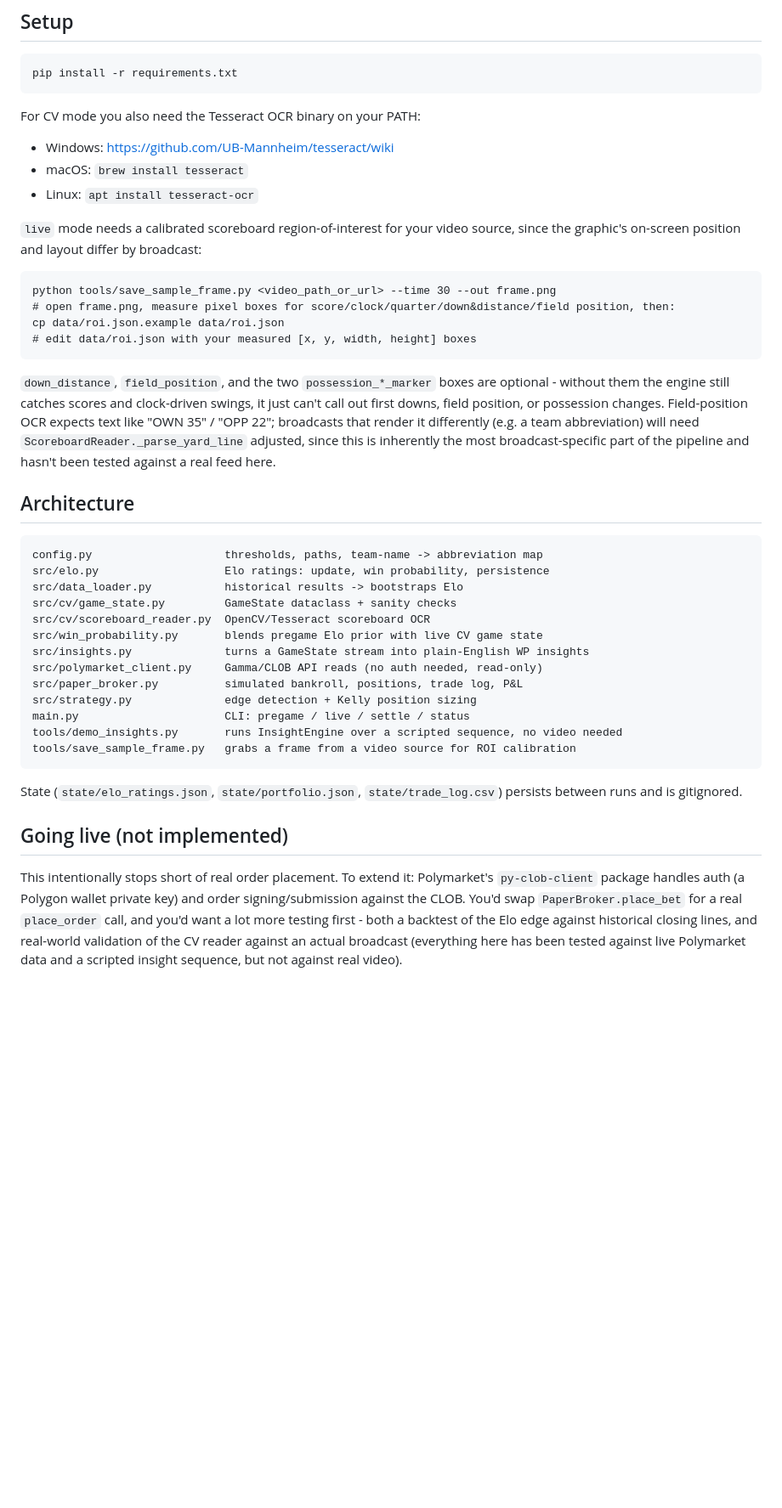
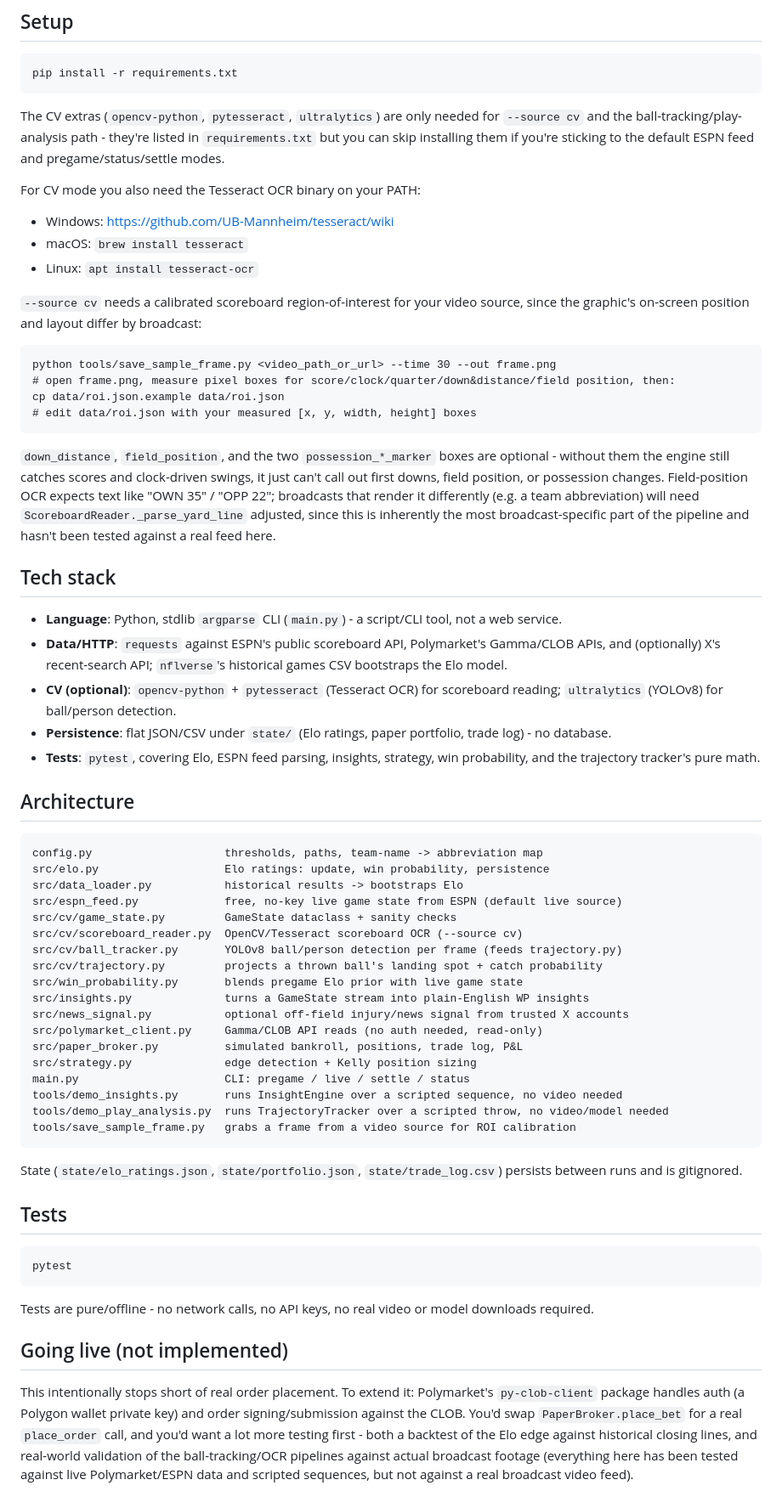
Before and after one commit to LAKSHYAJAIN16/NFLTrader, a Markdown page: README.md, the part around one of its changes. Shown at 85% size. Drawn GitHub-style; blank space fills up the shorter version.

````diff
--- a/README.md
+++ b/README.md
@@ -56,13 +103,18 @@ python main.py live --video <path_or_url> --market <condition_id>      # insight
 pip install -r requirements.txt
 ```
 
+The CV extras (`opencv-python`, `pytesseract`, `ultralytics`) are only
+needed for `--source cv` and the ball-tracking/play-analysis path - they're
+listed in `requirements.txt` but you can skip installing them if you're
+sticking to the default ESPN feed and pregame/status/settle modes.
+
 For CV mode you also need the Tesseract OCR binary on your PATH:
 - Windows: https://github.com/UB-Mannheim/tesseract/wiki
 - macOS: `brew install tesseract`
 - Linux: `apt install tesseract-ocr`
 
-`live` mode needs a calibrated scoreboard region-of-interest for your video
-source, since the graphic's on-screen position and layout differ by
+`--source cv` needs a calibrated scoreboard region-of-interest for your
+video source, since the graphic's on-screen position and layout differ by
 broadcast:
 
 ```
@@ -81,26 +133,54 @@ that render it differently (e.g. a team abbreviation) will need
 most broadcast-specific part of the pipeline and hasn't been tested against
 a real feed here.
 
+## Tech stack
+
+- **Language**: Python, stdlib `argparse` CLI (`main.py`) - a script/CLI
+  tool, not a web service.
+- **Data/HTTP**: `requests` against ESPN's public scoreboard API, Polymarket's
+  Gamma/CLOB APIs, and (optionally) X's recent-search API; `nflverse`'s
+  historical games CSV bootstraps the Elo model.
+- **CV (optional)**: `opencv-python` + `pytesseract` (Tesseract OCR) for
+  scoreboard reading; `ultralytics` (YOLOv8) for ball/person detection.
+- **Persistence**: flat JSON/CSV under `state/` (Elo ratings, paper
+  portfolio, trade log) - no database.
+- **Tests**: `pytest`, covering Elo, ESPN feed parsing, insights, strategy,
+  win probability, and the trajectory tracker's pure math.
+
 ## Architecture
 
 ```
 config.py                    thresholds, paths, team-name -> abbreviation map
 src/elo.py                   Elo ratings: update, win probability, persistence
 src/data_loader.py           historical results -> bootstraps Elo
+src/espn_feed.py             free, no-key live game state from ESPN (default live source)
 src/cv/game_state.py         GameState dataclass + sanity checks
-src/cv/scoreboard_reader.py  OpenCV/Tesseract scoreboard OCR
-src/win_probability.py       blends pregame Elo prior with live CV game state
+src/cv/scoreboard_reader.py  OpenCV/Tesseract scoreboard OCR (--source cv)
+src/cv/ball_tracker.py       YOLOv8 ball/person detection per frame (feeds trajectory.py)
+src/cv/trajectory.py         projects a thrown ball's landing spot + catch probability
+src/win_probability.py       blends pregame Elo prior with live game state
 src/insights.py              turns a GameState stream into plain-English WP insights
+src/news_signal.py           optional off-field injury/news signal from trusted X accounts
 src/polymarket_client.py     Gamma/CLOB API reads (no auth needed, read-only)
 src/paper_broker.py          simulated bankroll, positions, trade log, P&L
 src/strategy.py              edge detection + Kelly position sizing
 main.py                      CLI: pregame / live / settle / status
 tools/demo_insights.py       runs InsightEngine over a scripted sequence, no video needed
+tools/demo_play_analysis.py  runs TrajectoryTracker over a scripted throw, no video/model needed
 tools/save_sample_frame.py   grabs a frame from a video source for ROI calibration
 ```
 
 State (`state/elo_ratings.json`, `state/portfolio.json`, `state/trade_log.csv`)
 persists between runs and is gitignored.
+
+## Tests
+
+```
+pytest
+```
+
+Tests are pure/offline - no network calls, no API keys, no real video or
+model downloads required.
 
 ## Going live (not implemented)
 
@@ -109,6 +189,7 @@ Polymarket's `py-clob-client` package handles auth (a Polygon wallet private
 key) and order signing/submission against the CLOB. You'd swap
 `PaperBroker.place_bet` for a real `place_order` call, and you'd want a lot
 more testing first - both a backtest of the Elo edge against historical
-closing lines, and real-world validation of the CV reader against an actual
-broadcast (everything here has been tested against live Polymarket data and
-a scripted insight sequence, but not against real video).
+closing lines, and real-world validation of the ball-tracking/OCR pipelines
+against actual broadcast footage (everything here has been tested against
+live Polymarket/ESPN data and scripted sequences, but not against a real
+broadcast video feed).
````
Also changed, not shown: other parts of README.md (+68 -21 lines).
